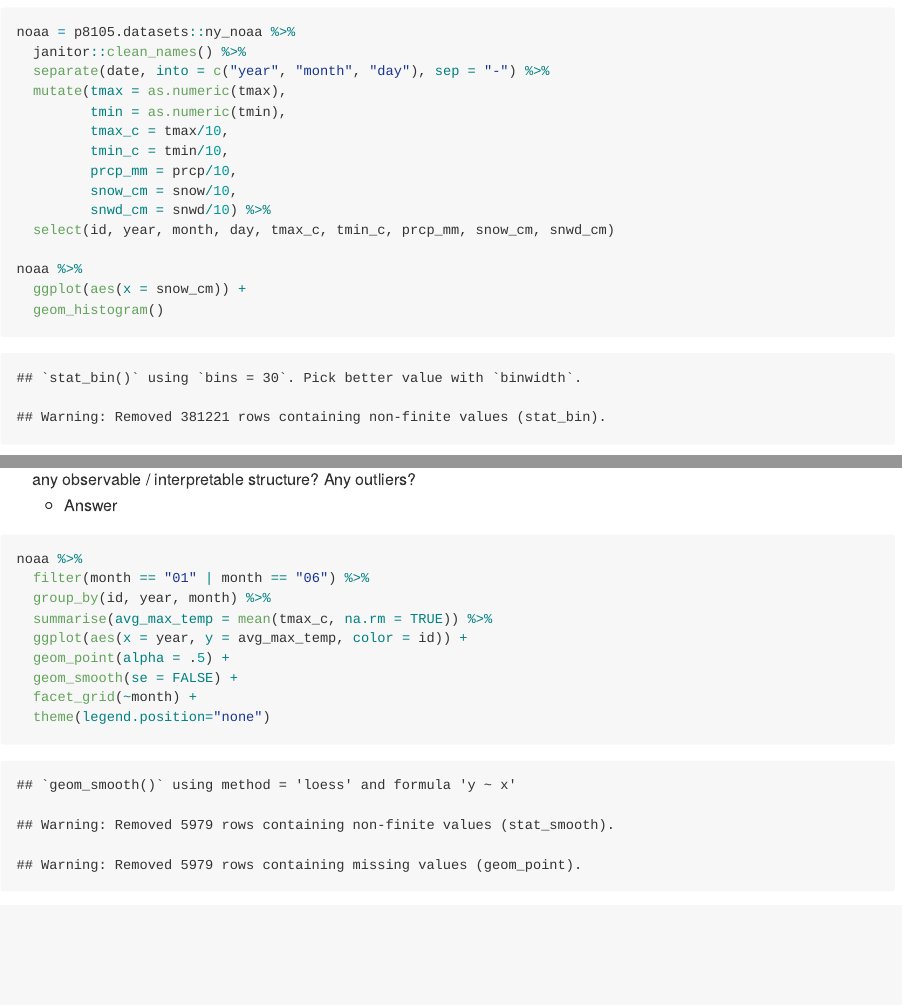
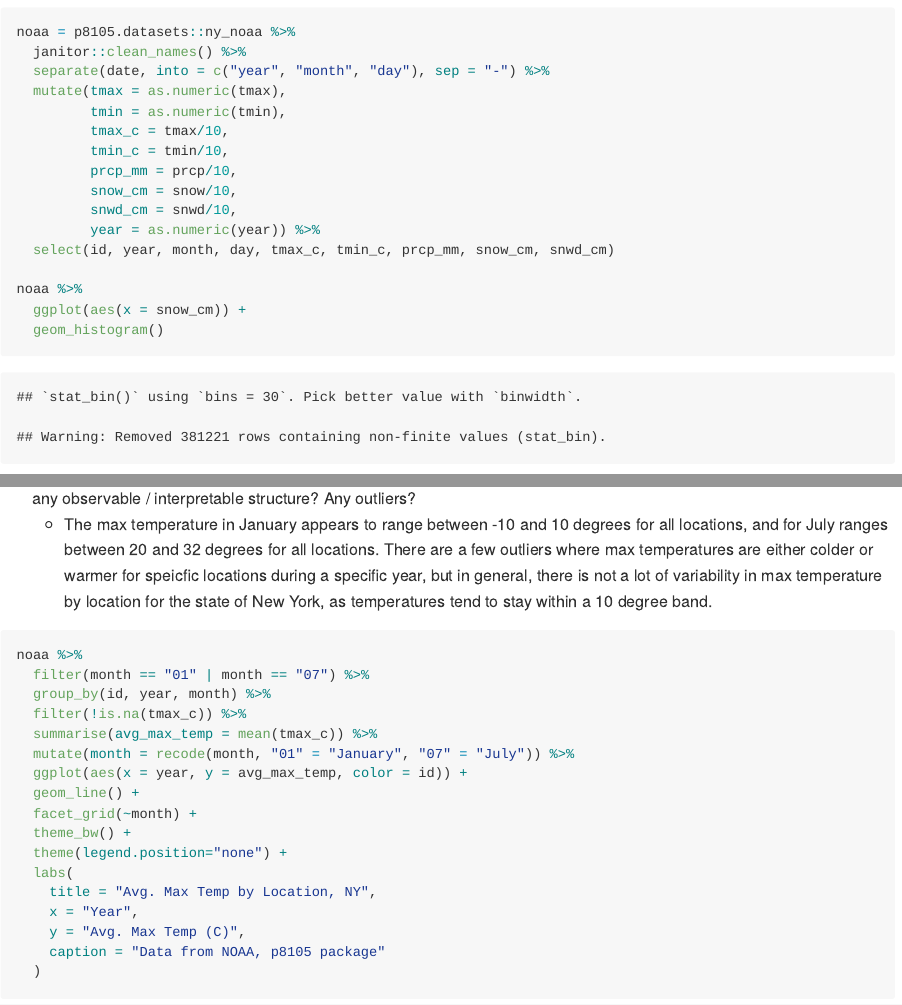
Before and after one commit to jenni-shearston/p8105_hw3_js5431, an R Markdown document (p8105_hw3_js5431.Rmd): the page in a window 1100 px wide, from 6490 px down, and a second part further down, joined at a grey line. The pictures show the output file p8105_hw3_js5431.md that the author committed with the source, drawn offline in the style of GitHub.

Commit message:
finishing avg max temp plot in problem 3

````diff
--- a/p8105_hw3_js5431.Rmd
+++ b/p8105_hw3_js5431.Rmd
@@ -236,7 +236,8 @@ noaa = p8105.datasets::ny_noaa %>%
          tmin_c = tmin/10,
          prcp_mm = prcp/10,
          snow_cm = snow/10,
-         snwd_cm = snwd/10) %>%
+         snwd_cm = snwd/10,
+         year = as.numeric(year)) %>%
   select(id, year, month, day, tmax_c, tmin_c, prcp_mm, snow_cm, snwd_cm)
 
 noaa %>%
@@ -253,20 +254,27 @@ noaa %>%
 
 
 * Make a two-panel plot showing the average max temperature in January and in July in each station across years. Is there any observable / interpretable structure? Any outliers?
-    + Answer
+    + The max temperature in January appears to range between -10 and 10 degrees for all locations, and for July ranges between 20 and 32 degrees for all locations. There are a few outliers where max temperatures are either colder or warmer for speicfic locations during a specific year, but in general, there is not a lot of variability in max temperature by location for the state of New York, as temperatures tend to stay within a 10 degree band.
 
-```{r two panel plot max temp}
+```{r two panel plot avg max temp}
 
 noaa %>%
-  filter(month == "01" | month == "06") %>%
+  filter(month == "01" | month == "07") %>%
   group_by(id, year, month) %>%
-  summarise(avg_max_temp = mean(tmax_c, na.rm = TRUE)) %>%
+  filter(!is.na(tmax_c)) %>%
+  summarise(avg_max_temp = mean(tmax_c)) %>%
+  mutate(month = recode(month, "01" = "January", "07" = "July")) %>%
   ggplot(aes(x = year, y = avg_max_temp, color = id)) +
-  geom_point(alpha = .5) +
-  geom_smooth(se = FALSE) +
+  geom_line() +
   facet_grid(~month) +
-  theme(legend.position="none")
-
+  theme_bw() +
+  theme(legend.position="none") +
+  labs(
+    title = "Avg. Max Temp by Location, NY",
+    x = "Year",
+    y = "Avg. Max Temp (C)",
+    caption = "Data from NOAA, p8105 package"
+  )
 
 ```
 
````
Also changed, not shown: p8105_hw3_js5431.md, p8105_hw3_js5431.Rmd (3 more changed lines), 1 other file.
